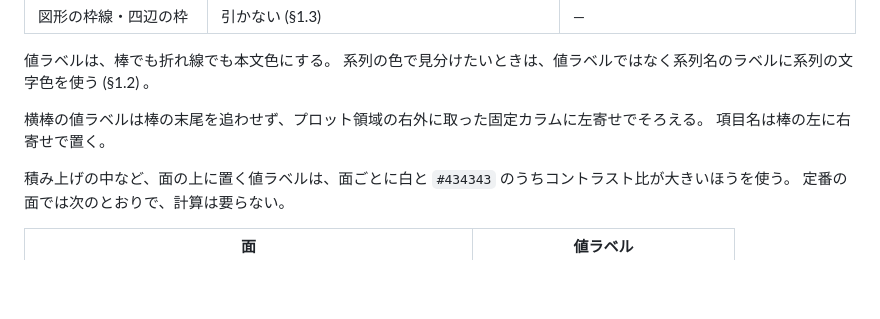
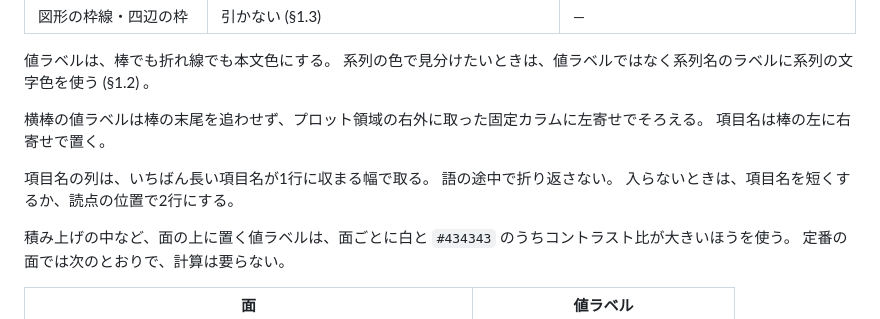
Before and after one commit to komorebi-tools/design-system, a Markdown page: FIGURE.md, the part around the change. GitHub-like rendering; blank space fills up the shorter version.

Commit message:
docs: 横棒の項目名の列を、いちばん長い項目名が1行に収まる幅にする (FIGURE.md §2.10)

```diff
--- a/FIGURE.md
+++ b/FIGURE.md
@@ -787,6 +787,10 @@ Googleスライドは中間点を手で追加できるので、2色で濁る場
 横棒の値ラベルは棒の末尾を追わせず、プロット領域の右外に取った固定カラムに左寄せでそろえる。
 項目名は棒の左に右寄せで置く。
 
+項目名の列は、いちばん長い項目名が1行に収まる幅で取る。
+語の途中で折り返さない。
+入らないときは、項目名を短くするか、読点の位置で2行にする。
+
 積み上げの中など、面の上に置く値ラベルは、面ごとに白と `#434343` のうちコントラスト比が大きいほうを使う。
 定番の面では次のとおりで、計算は要らない。
 
```
